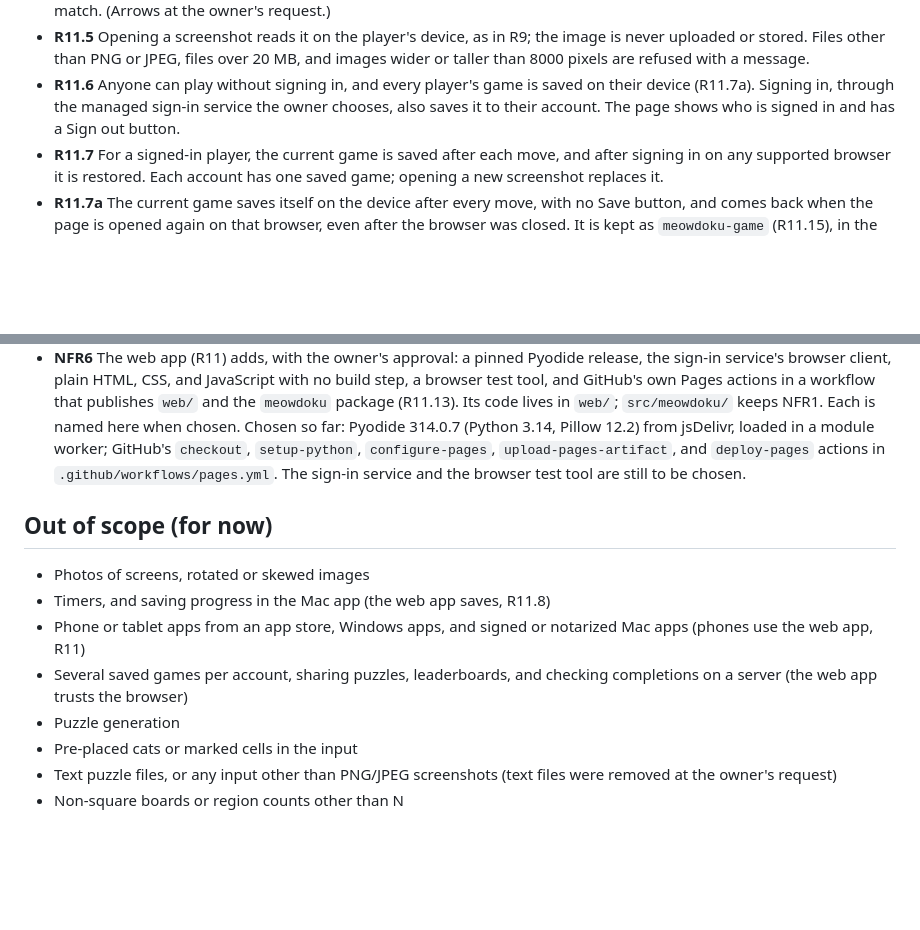
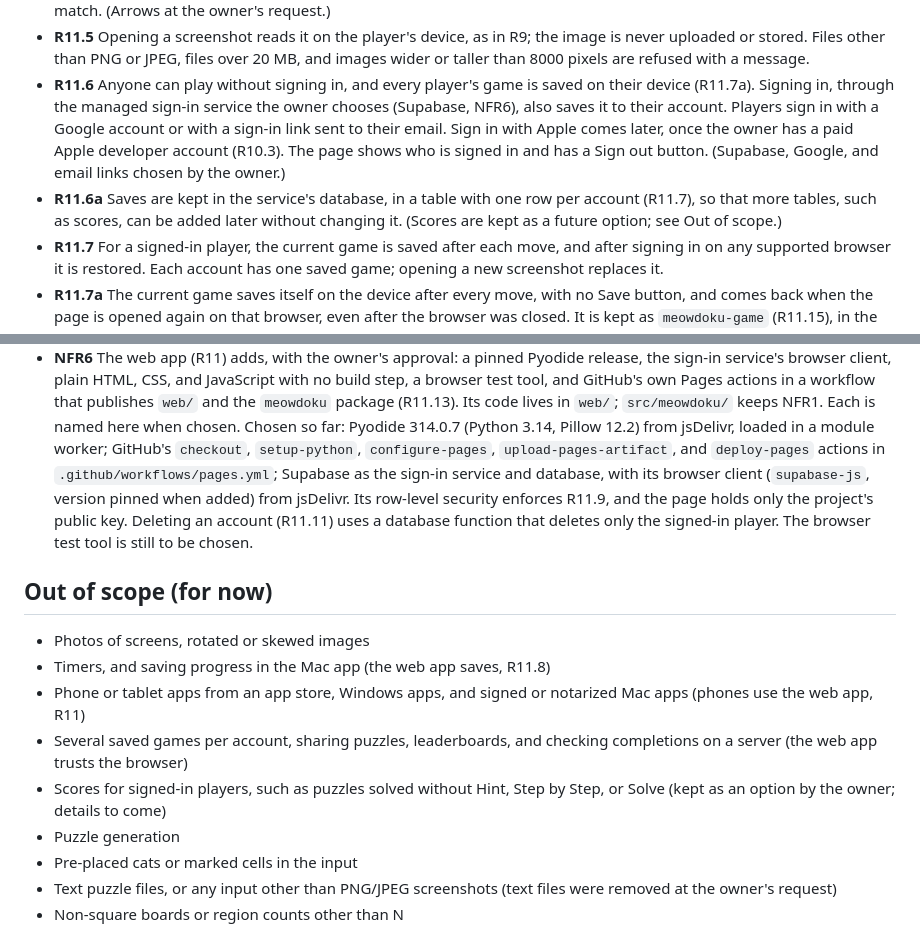
Before and after one commit to issy16/meowdoku, a Markdown page: docs/requirements.md, 2 parts joined by grey strips. Rendered like a GitHub page; blank space fills up the shorter version.

Commit message:
Choose Supabase for sign-in and saved games (R11.6, NFR6)
Players sign in with Google or an email link; Apple waits for a paid
developer account. Scores are kept as a future option.

Co-Authored-By: Claude Opus 5.5 <noreply@anthropic.com>

```diff
--- a/docs/requirements.md
+++ b/docs/requirements.md
@@ -292,8 +292,15 @@ their game on another device. The desktop app (R8, R10) stays.
   message.
 - **R11.6** Anyone can play without signing in, and every player's game is
   saved on their device (R11.7a). Signing in, through the managed sign-in
-  service the owner chooses, also saves it to their account. The page shows
-  who is signed in and has a Sign out button.
+  service the owner chooses (Supabase, NFR6), also saves it to their
+  account. Players sign in with a Google account or with a sign-in link sent
+  to their email. Sign in with Apple comes later, once the owner has a paid
+  Apple developer account (R10.3). The page shows who is signed in and has
+  a Sign out button. (Supabase, Google, and email links chosen by the owner.)
+- **R11.6a** Saves are kept in the service's database, in a table with one
+  row per account (R11.7), so that more tables, such as scores, can be added
+  later without changing it. (Scores are kept as a future option; see Out of
+  scope.)
 - **R11.7** For a signed-in player, the current game is saved after each
   move, and after signing in on any supported browser it is restored. Each
   account has one saved game; opening a new screenshot replaces it.
@@ -425,8 +432,12 @@ app and the desktop window alike.
   Each is named here when chosen. Chosen so far: Pyodide 314.0.7 (Python
   3.14, Pillow 12.2) from jsDelivr, loaded in a module worker; GitHub's
   `checkout`, `setup-python`, `configure-pages`, `upload-pages-artifact`,
-  and `deploy-pages` actions in `.github/workflows/pages.yml`. The sign-in
-  service and the browser test tool are still to be chosen.
+  and `deploy-pages` actions in `.github/workflows/pages.yml`; Supabase as
+  the sign-in service and database, with its browser client (`supabase-js`,
+  version pinned when added) from jsDelivr. Its row-level security enforces
+  R11.9, and the page holds only the project's public key. Deleting an
+  account (R11.11) uses a database function that deletes only the signed-in
+  player. The browser test tool is still to be chosen.
 
 ## Out of scope (for now)
 
@@ -436,6 +447,8 @@ app and the desktop window alike.
   notarized Mac apps (phones use the web app, R11)
 - Several saved games per account, sharing puzzles, leaderboards, and
   checking completions on a server (the web app trusts the browser)
+- Scores for signed-in players, such as puzzles solved without Hint, Step
+  by Step, or Solve (kept as an option by the owner; details to come)
 - Puzzle generation
 - Pre-placed cats or marked cells in the input
 - Text puzzle files, or any input other than PNG/JPEG screenshots (text
```
